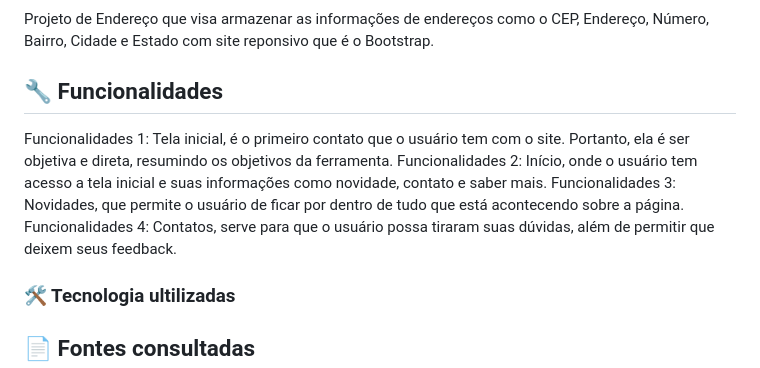
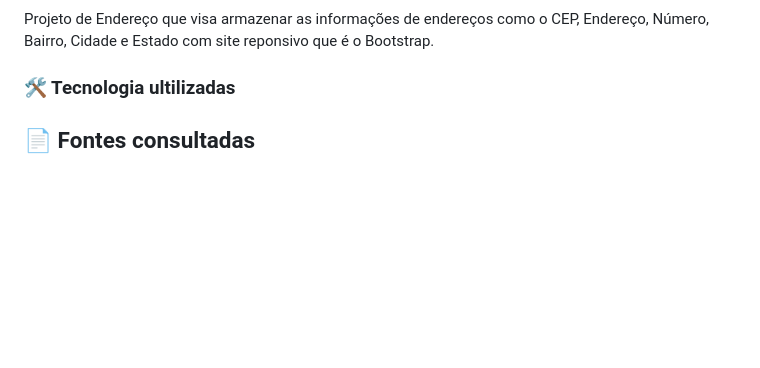
Before and after one commit to QueziaKato/projeto-CadEndereco, a Markdown page: README.md, the part around the change printed below. Rendered like a GitHub page; blank space fills up the shorter version.

```diff
--- a/README.md
+++ b/README.md
@@ -3,11 +5,7 @@
 Projeto de Endereço que  visa armazenar as informações de endereços como o CEP, Endereço, Número, Bairro, Cidade e Estado
 com site reponsivo que é o Bootstrap.
 
-## 🔧 Funcionalidades
- Funcionalidades 1: Tela inicial, é o primeiro contato que o usuário tem com o site. Portanto, ela é ser objetiva e direta, resumindo os objetivos da ferramenta.
- Funcionalidades 2: Início, onde o usuário tem acesso a tela inicial e suas informações como novidade, contato e saber mais.
- Funcionalidades 3: Novidades, que permite o usuário de ficar por dentro de tudo que está acontecendo sobre a página.
- Funcionalidades 4: Contatos, serve para que o usuário possa tiraram suas dúvidas, além de permitir que deixem seus feedback.
+
 
 ### 🛠️ Tecnologia ultilizadas
 
```
Also changed, not shown: other parts of README.md (+2 -0 lines), cadastro.png.png (added), 2 other files.
